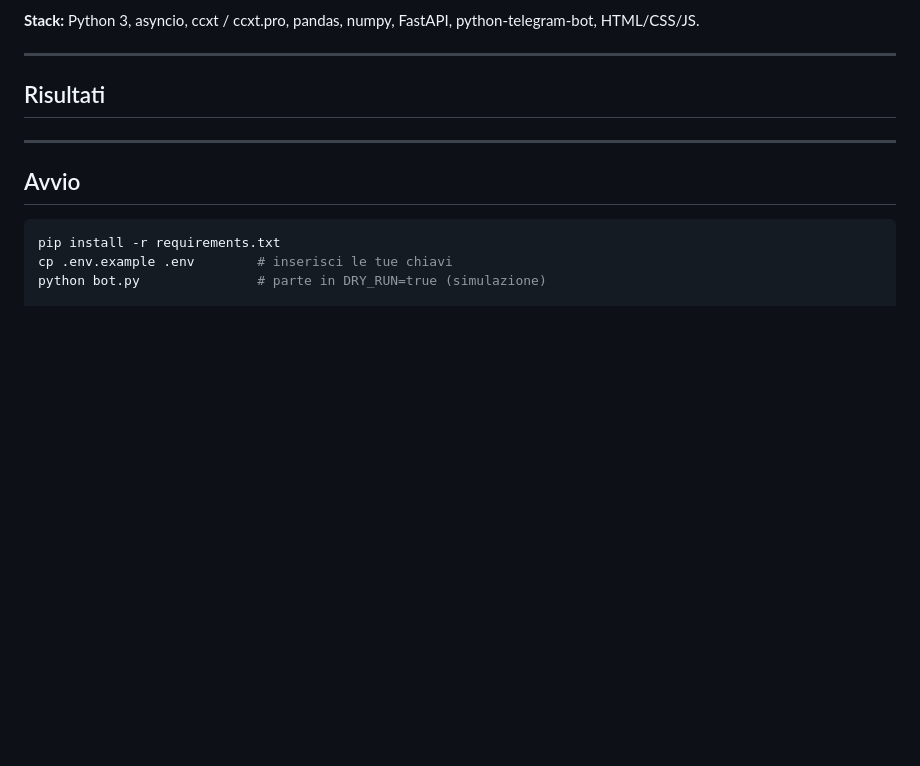
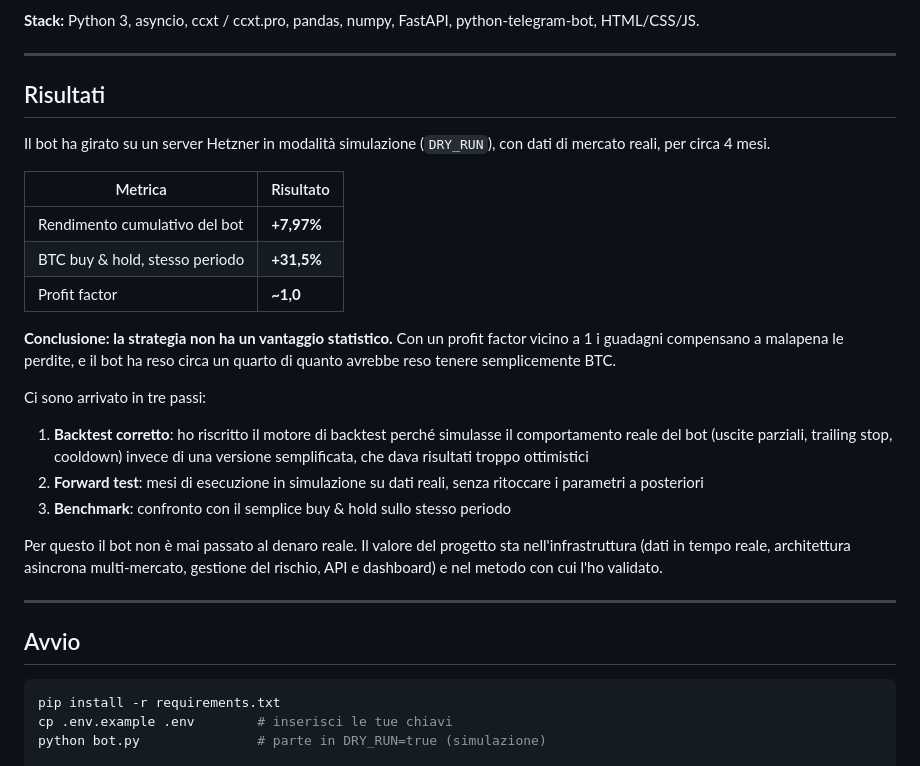
Before and after one commit to The21Studio/krakenbot, a Markdown page: README.md, the part around the change. Drawn GitHub-style; blank space fills up the shorter version.

Commit message:
README: risultati del forward test e benchmark

```diff
--- a/README.md
+++ b/README.md
@@ -70,7 +70,22 @@ Bot di trading algoritmico multi-mercato in Python: analizza il mercato in tempo
 
 ## Risultati
 
-<!-- Da completare con i dati del report: periodo, numero di trade, win rate, P&L, drawdown massimo, e 2-3 grafici in docs/ -->
+Il bot ha girato su un server Hetzner in modalità simulazione (`DRY_RUN`), con dati di mercato reali, per circa 4 mesi.
+
+| Metrica | Risultato |
+|---|---|
+| Rendimento cumulativo del bot | **+7,97%** |
+| BTC buy & hold, stesso periodo | **+31,5%** |
+| Profit factor | **~1,0** |
+
+**Conclusione: la strategia non ha un vantaggio statistico.** Con un profit factor vicino a 1 i guadagni compensano a malapena le perdite, e il bot ha reso circa un quarto di quanto avrebbe reso tenere semplicemente BTC.
+
+Ci sono arrivato in tre passi:
+1. **Backtest corretto**: ho riscritto il motore di backtest perché simulasse il comportamento reale del bot (uscite parziali, trailing stop, cooldown) invece di una versione semplificata, che dava risultati troppo ottimistici
+2. **Forward test**: mesi di esecuzione in simulazione su dati reali, senza ritoccare i parametri a posteriori
+3. **Benchmark**: confronto con il semplice buy & hold sullo stesso periodo
+
+Per questo il bot non è mai passato al denaro reale. Il valore del progetto sta nell'infrastruttura (dati in tempo reale, architettura asincrona multi-mercato, gestione del rischio, API e dashboard) e nel metodo con cui l'ho validato.
 
 ---
 
```
